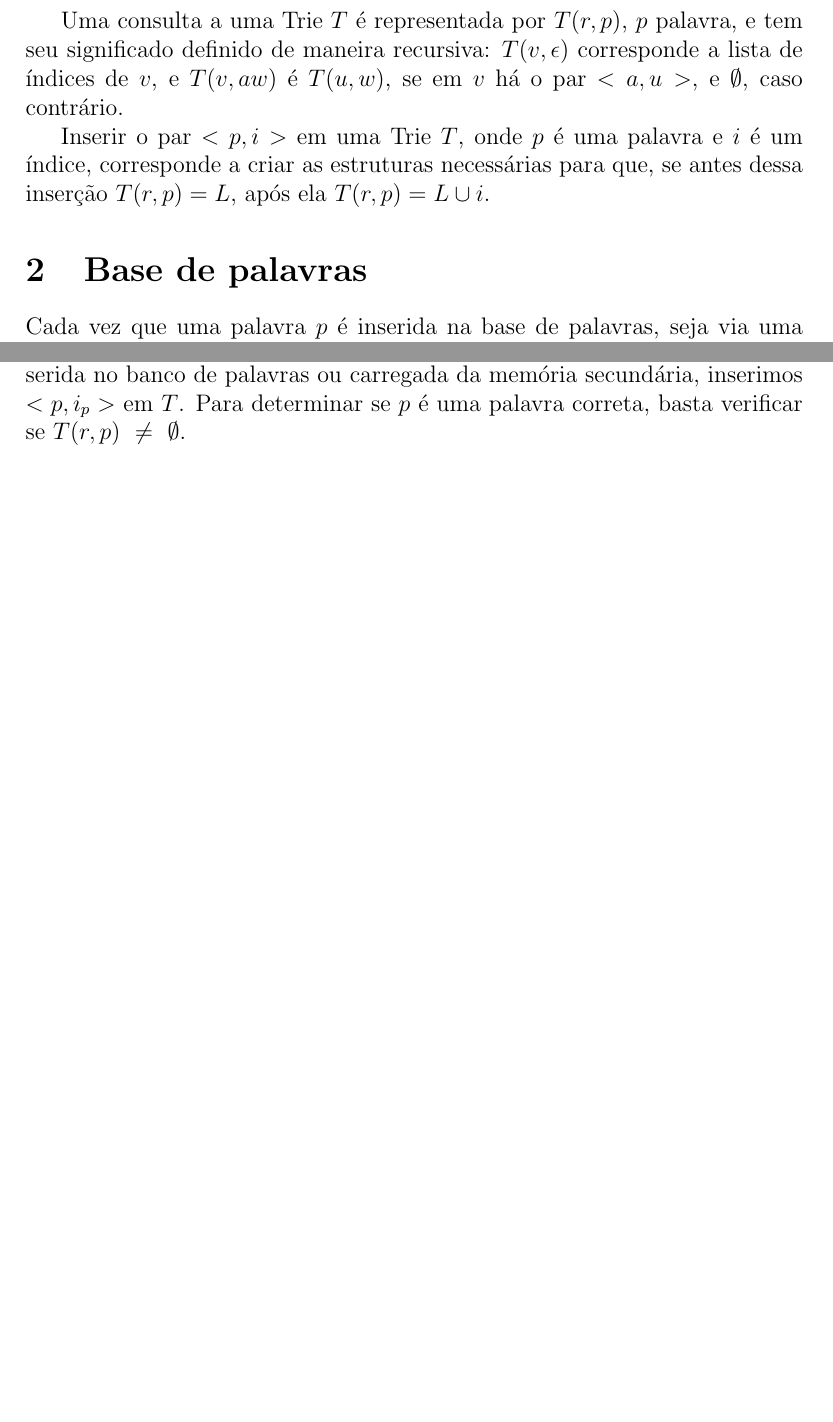
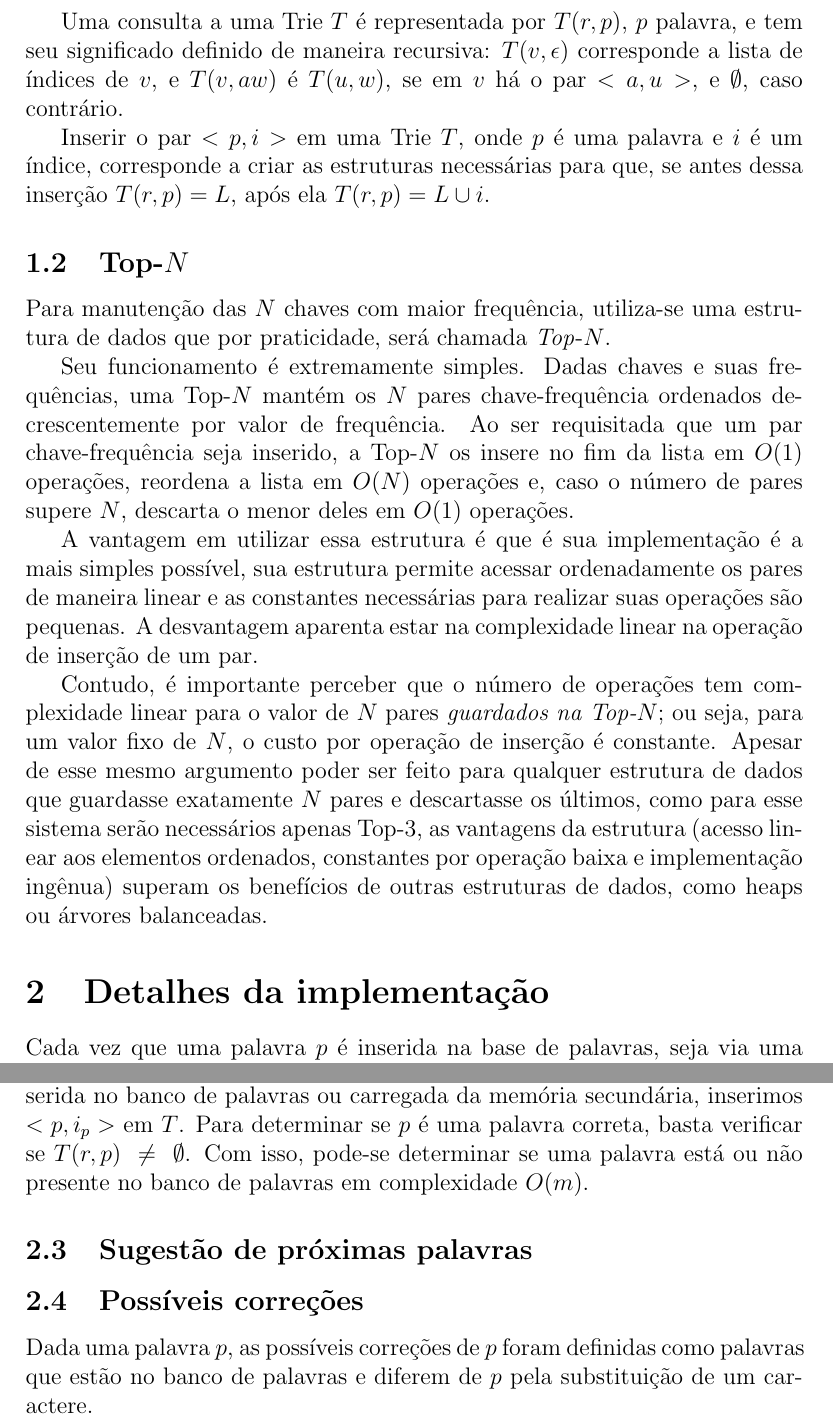
Before and after one commit to gdahia/ufba-mata54, a LaTeX document (project-2/paper/main.tex): two parts of pages 2 and 3 of 3 before the commit and two parts of pages 2 and 4 of 4 after it, joined at a grey line, cut so that both start at the same text, the shorter picture padded with empty space. Compiled offline with pdfLaTeX.

Commit message:
top-n definition

```diff
--- a/project-2/paper/main.tex
+++ b/project-2/paper/main.tex
@@ -33,7 +33,20 @@
 
     Inserir o par $<p, i>$ em uma Trie $T$, onde $p$ é uma palavra e $i$ é um índice, corresponde a criar as estruturas necessárias para que, se antes dessa inserção $T(r, p) = L$, após ela $T(r, p) = L \cup i$.
 
-  \section{Base de palavras}
+    \subsection{Top-$N$}
+    Para manutenção das $N$ chaves com maior frequência, utiliza-se uma estrutura de dados que por praticidade, será chamada \emph{Top}-$N$.
+
+    Seu funcionamento é extremamente simples.
+    Dadas chaves e suas fre\-quên\-cias, uma Top-$N$ mantém os $N$ pares chave-frequência ordenados decrescentemente por valor de frequência.
+    Ao ser requisitada que um par chave-frequência seja inserido, a Top-$N$ os insere no fim da lista em $O(1)$ operações, reordena a lista em $O(N)$ operações e, caso o número de pares supere $N$, descarta o menor deles em $O(1)$ operações.
+
+    A vantagem em utilizar essa estrutura é que é sua implementação é a mais simples possível, sua estrutura permite acessar ordenadamente os pares de maneira linear e as constantes necessárias para realizar suas operações são pequenas.
+    A desvantagem aparenta estar na complexidade linear na operação de inserção de um par.
+
+    Contudo, é importante perceber que o número de operações tem complexidade linear para o valor de $N$ pares \emph{guardados na Top-$N$}; ou seja, para um valor fixo de $N$, o custo por operação de inserção é constante.
+    Apesar de esse mesmo argumento poder ser feito para qualquer estrutura de dados que guardasse exatamente $N$ pares e descartasse os últimos, como para esse sistema serão necessários apenas Top-3, as vantagens da estrutura (acesso linear aos elementos ordenados, constantes por operação baixa e implementação ingênua) superam os benefícios de outras estruturas de dados, como heaps ou árvores balanceadas.
+
+  \section{Detalhes da implementação}
     Cada vez que uma palavra $p$ é inserida na base de palavras, seja via uma operação de inserção, seja via uma operação de digitação, é atribuido a ela um identificador númerico inteiro $i_p$ no intervalo $[0, n - 1]$.
     Os identificadores são atribuídos sequencialmente às palavras -- se uma palavra $p$ foi digitada antes de uma palavra $s$, então necessariamente $i_p < i_s$.
     Disso decorre que $i_p$ identifica unicamente a palavra $p$, já que a operação de digitação não permite a reinserção de palavras na base e é um pressuposto que não serão inseridas palavras repetidas através da operação de inserção.
@@ -57,4 +72,11 @@
     Para realizar a consulta se uma determinada palavra está ou não presente na base de palavras, é mantida uma Trie $T$.
     Quando uma palavra $p$ é inserida no banco de palavras ou carregada da memória secundária, inserimos $<p, i_p>$ em $T$.
     Para determinar se $p$ é uma palavra correta, basta verificar se $T(r, p)~\ne~\emptyset$.
+    Com isso, pode-se determinar se uma palavra está ou não presente no banco de palavras em complexidade $O(m)$.
+
+    \subsection{Sugestão de próximas palavras}
+
+    \subsection{Possíveis correções}
+    Dada uma palavra $p$, as possíveis correções de $p$ foram definidas como palavras que estão no banco de palavras e diferem de $p$ pela substituição de um caractere.
+
 \end{document}
```
Also changed, not shown: project-2/paper/main.tex (2 more changed lines).
